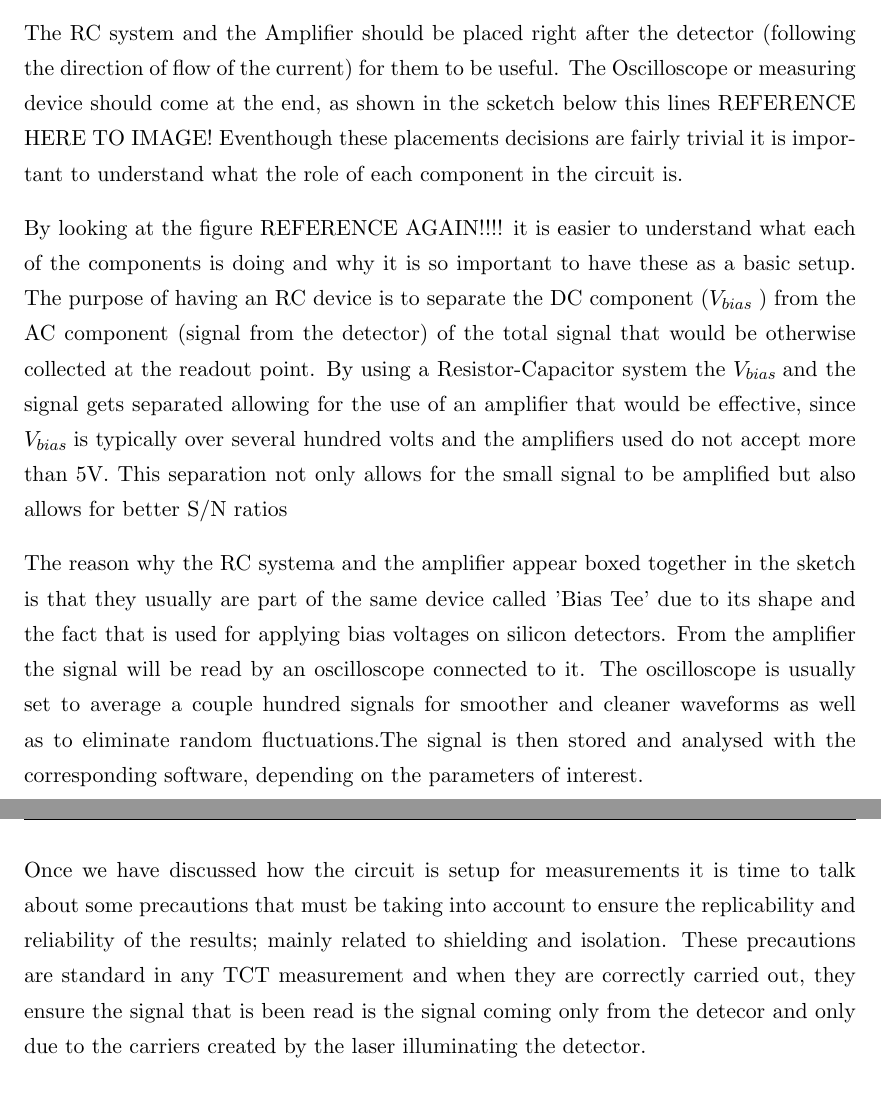
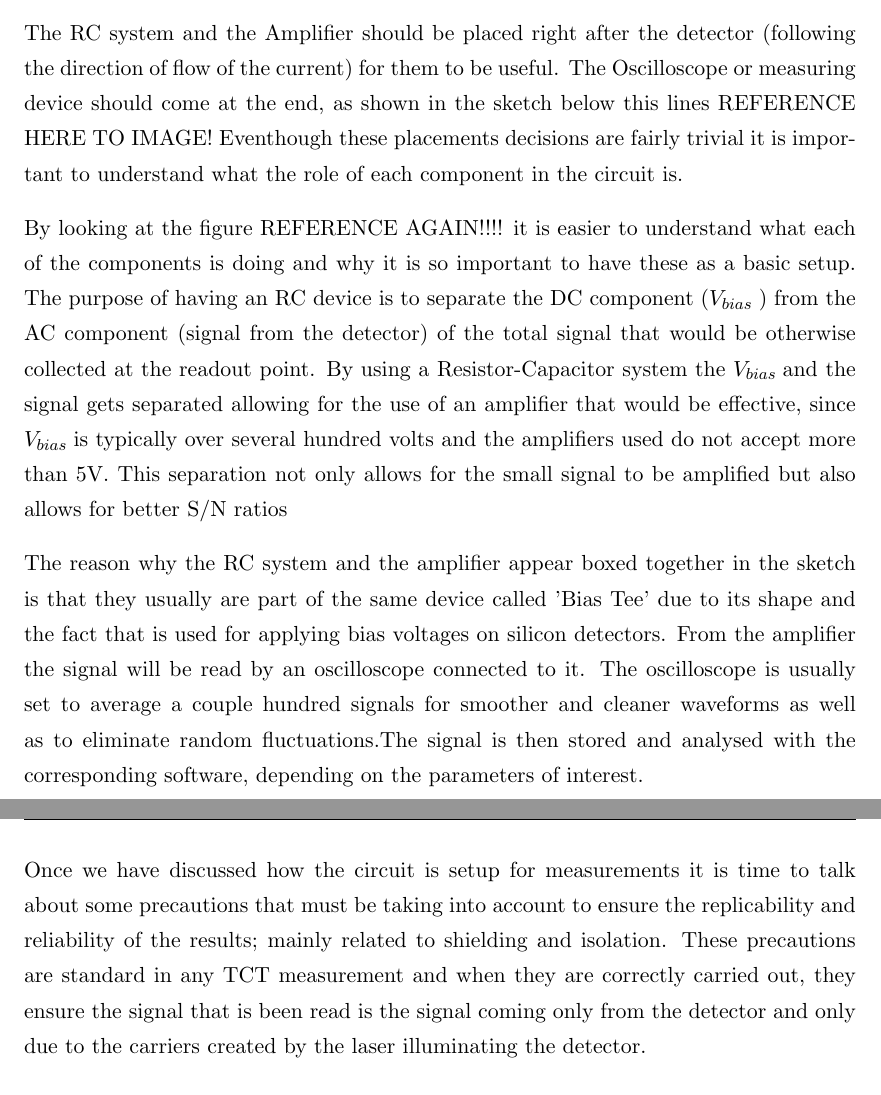
Before and after one commit to AlGepe/TFG, a LaTeX thesis (GraduateThesis.tex, which reads Chapters/Chapter6.tex): two parts of pages 33 and 34 of 37, joined at a grey line, cut so that both start at the same text. Compiled offline with pdfLaTeX.

Commit message:
small corrections

```diff
--- a/Chapters/Chapter6.tex
+++ b/Chapters/Chapter6.tex
@@ -15,15 +15,15 @@ For a silicon detector to be used as so, it is need to have a circuit that can a
 
 Starting with the components of the circuit that are required, one should use a power supply for applying the \vias, a Resistor-Capacitor system for signal filtering and an amplifier for improving Signal to Noise ratio. On top of those components one should, obviously, have a measuring device, often realised in the form of an Oscilloscope.
 
-The RC system and the Amplifier should be placed right after the detector (following the direction of flow of the current) for them to be useful. The Oscilloscope or measuring device should come at the end, as shown in the scketch below this lines REFERENCE HERE TO IMAGE! Eventhough these placements decisions are fairly trivial it is important to understand what the role of each component in the circuit is.
+The RC system and the Amplifier should be placed right after the detector (following the direction of flow of the current) for them to be useful. The Oscilloscope or measuring device should come at the end, as shown in the sketch below this lines REFERENCE HERE TO IMAGE! Eventhough these placements decisions are fairly trivial it is important to understand what the role of each component in the circuit is.
 
 By looking at the figure REFERENCE AGAIN!!!! it is easier to understand what each of the components is doing and why it is so important to have these as a basic setup. The purpose of having an RC device is to separate the DC component (\vias) from the AC component (signal from the detector) of the total signal that would be otherwise collected at the readout point. By using a Resistor-Capacitor system the \vias and the signal gets separated allowing for the use of an amplifier that would be effective, since \vias is typically over several hundred volts and the amplifiers used do not accept more than 5V. This separation not only allows for the small signal to be amplified but also allows for better S/N ratios
 
-The reason why the RC systema and the amplifier appear boxed together in the sketch is that they usually are part of the same device called 'Bias Tee' due to its shape and the fact that is used for applying bias voltages on silicon detectors. From the amplifier the signal will be read by an oscilloscope connected to it. The oscilloscope is usually set to average a couple hundred signals for smoother and cleaner waveforms as well as to eliminate random fluctuations.The signal is then stored and analysed with the corresponding software, depending on the parameters of interest.
+The reason why the RC system and the amplifier appear boxed together in the sketch is that they usually are part of the same device called 'Bias Tee' due to its shape and the fact that is used for applying bias voltages on silicon detectors. From the amplifier the signal will be read by an oscilloscope connected to it. The oscilloscope is usually set to average a couple hundred signals for smoother and cleaner waveforms as well as to eliminate random fluctuations.The signal is then stored and analysed with the corresponding software, depending on the parameters of interest.
 
-Once we have discussed how the circuit is setup for measurements it is time to talk about some precautions that must be taking into account to ensure the replicability and reliability of the results; mainly related to shielding and isolation. These precautions are standard in any TCT measurement and when they are correctly carried out, they ensure the signal that is been read is the signal coming only from the detecor and only due to the carriers created by the laser illuminating the detector.
+Once we have discussed how the circuit is setup for measurements it is time to talk about some precautions that must be taking into account to ensure the replicability and reliability of the results; mainly related to shielding and isolation. These precautions are standard in any TCT measurement and when they are correctly carried out, they ensure the signal that is been read is the signal coming only from the detector and only due to the carriers created by the laser illuminating the detector.
 
-% here goes faraday cage and obscure chamber explanation
+% here goes Faraday cage and obscure chamber explanation
 
 % Here goes laser
 
```
Also changed, not shown: Chapters/Chapter6.tex (6 more changed lines).
